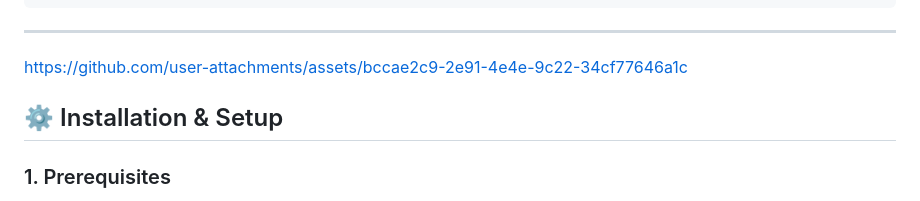
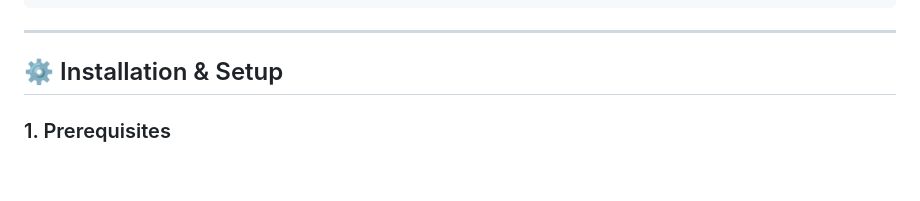
Before and after one commit to Venkat4400/Skin-cancer-Detection-, a Markdown page: README.md, the part around the change. GitHub-like rendering; blank space fills up the shorter version.

```diff
--- a/README.md
+++ b/README.md
@@ -58,7 +58,8 @@ Skin Cancer Detection/
 
 
 
-https://github.com/user-attachments/assets/bccae2c9-2e91-4e4e-9c22-34cf77646a1c
+
+
 
 
 
```
